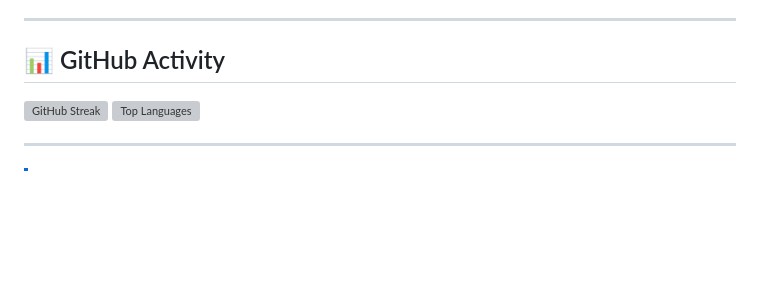
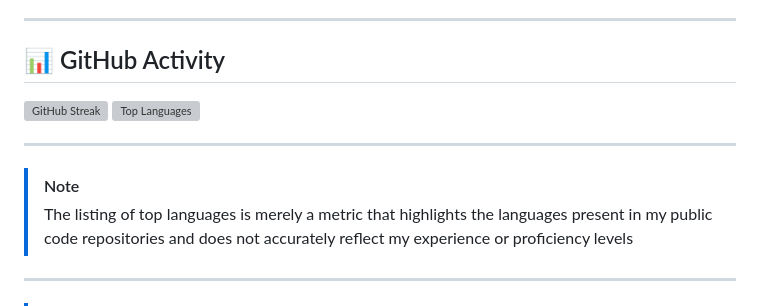
Before and after one commit to HouseMiv/HouseMiv, a Markdown page: README.md, the part around the change. Drawn GitHub-style; blank space fills up the shorter version; grey boxes are pictures that could not be loaded.

```diff
--- a/README.md
+++ b/README.md
@@ -47,14 +47,20 @@
 ---
 
 ## 📊 GitHub Activity
+
 <div>
+
   <a href="https://github.com/HouseMiv">
-    <img alt="GitHub Streak" src="https://streak-stats.demolab.com?user=HouseMiv&theme=codeSTACKr&border_radius=4&date_format=M%20j%5B%2C%20Y%5D&background=0D1117&dates=808080&stroke=ec4899&hide_border=true&ring=ec4899&fire=ec4899&currStreakLabel=d3d3d3&currStreakNum=d3d3d3&sideNums=d3d3d3&sideLabels=d3d3d3" style="margin-bottom: -10px;"/>
-  </a>
+    <img alt="GitHub Streak" src="https://streak-stats.demolab.com?user=HouseMiv&theme=codeSTACKr&border_radius=4&date_format=M%20j%5B%2C%20Y%5D&background=0D1117&dates=808080&stroke=ec4899&hide_border=true&ring=ec4899&fire=ec4899&currStreakLabel=d3d3d3&currStreakNum=d3d3d3&sideNums=d3d3d3&sideLabels=d3d3d3" style="margin-bottom: -10px;"/></a>
   <a href="https://github.com/HouseMiv">
-    <img align="right" alt="Top Languages" src="https://github-readme-stats.vercel.app/api/top-langs/?username=HouseMiv&langs_count=8&layout=compact&theme=codeSTACKr&hide_border=true&bg_color=0D1117&count_private=false&title_color=d3d3d3"/>
-  </a>
+    <img align="right" alt="Top Languages" src="https://github-readme-stats.vercel.app/api/top-langs/?username=HouseMiv&langs_count=8&layout=compact&theme=codeSTACKr&hide_border=true&bg_color=0D1117&count_private=false&title_color=d3d3d3"/></a>
+
 </div>
+
+---
+
+> [!NOTE]
+> The listing of top languages is merely a metric that highlights the languages present in my public code repositories and does not accurately reflect my experience or proficiency levels
 
 ---
 
```
